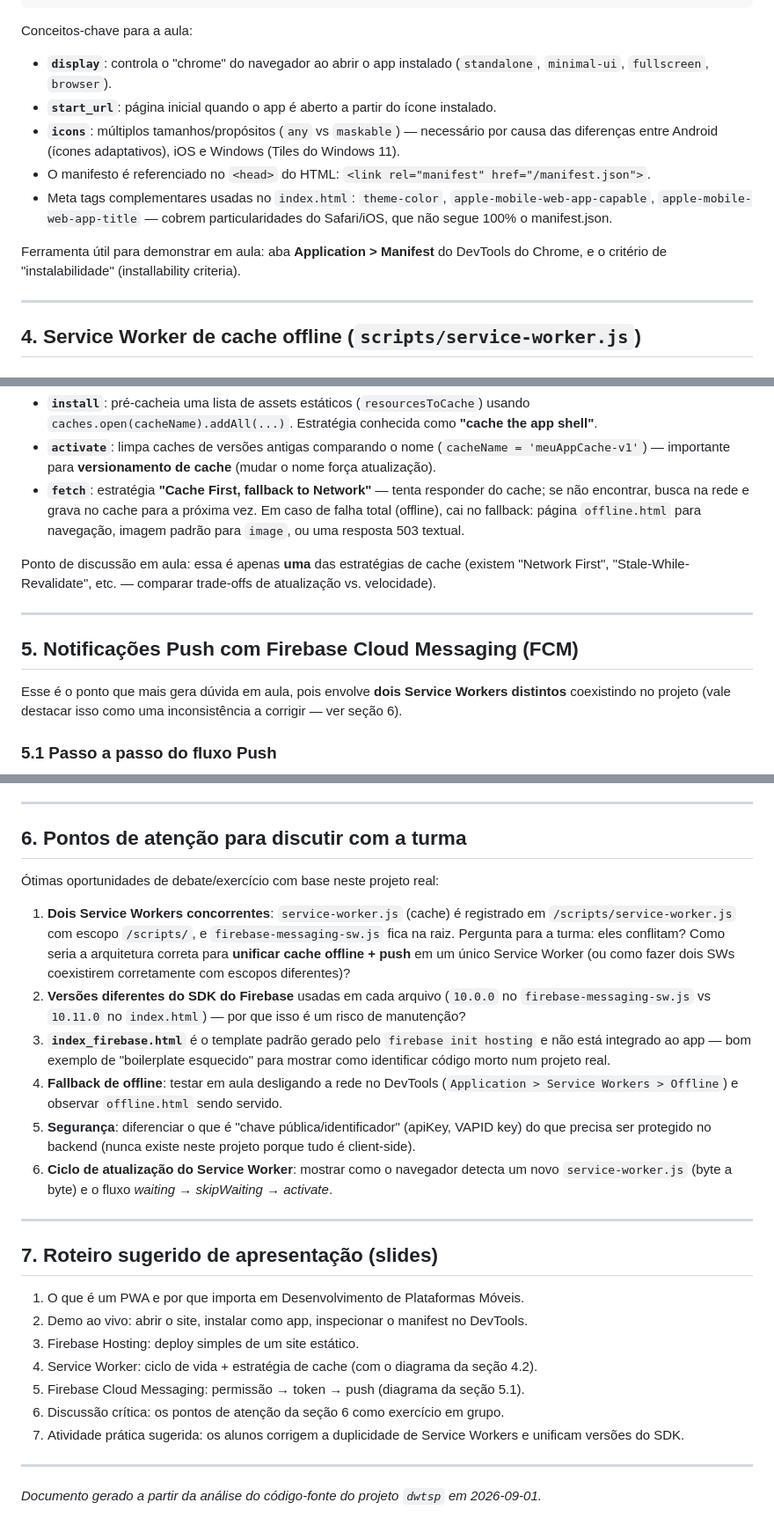
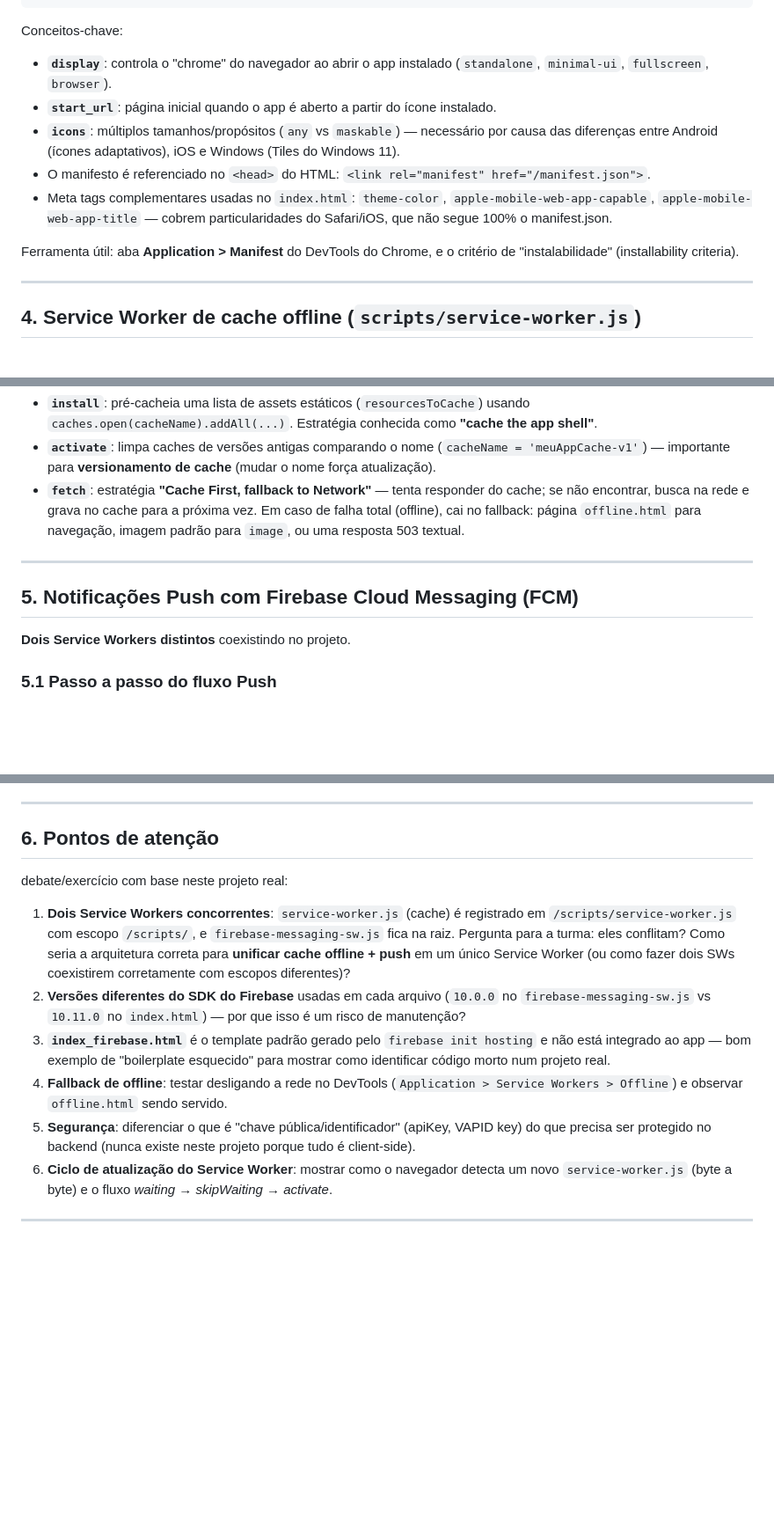
Before and after one commit to sandroaf/dwtsp, a Markdown page: docs/aula-pwa-firebase-push.md, 3 parts joined by grey strips. Shown at 88% size. Drawn GitHub-style; blank space fills up the shorter version.

Commit message:
Ajustes documentação .md

````diff
--- a/docs/aula-pwa-firebase-push.md
+++ b/docs/aula-pwa-firebase-push.md
@@ -101,14 +101,14 @@ O manifesto é o que permite "instalar" a aplicação como um app nativo:
 }
 ```
 
-Conceitos-chave para a aula:
+Conceitos-chave:
 - **`display`**: controla o "chrome" do navegador ao abrir o app instalado (`standalone`, `minimal-ui`, `fullscreen`, `browser`).
 - **`start_url`**: página inicial quando o app é aberto a partir do ícone instalado.
 - **`icons`**: múltiplos tamanhos/propósitos (`any` vs `maskable`) — necessário por causa das diferenças entre Android (ícones adaptativos), iOS e Windows (Tiles do Windows 11).
 - O manifesto é referenciado no `<head>` do HTML: `<link rel="manifest" href="/manifest.json">`.
 - Meta tags complementares usadas no `index.html`: `theme-color`, `apple-mobile-web-app-capable`, `apple-mobile-web-app-title` — cobrem particularidades do Safari/iOS, que não segue 100% o manifest.json.
 
-Ferramenta útil para demonstrar em aula: aba **Application > Manifest** do DevTools do Chrome, e o critério de "instalabilidade" (installability criteria).
+Ferramenta útil: aba **Application > Manifest** do DevTools do Chrome, e o critério de "instalabilidade" (installability criteria).
 
 ---
 
@@ -157,14 +157,12 @@ sequenceDiagram
 - **`activate`**: limpa caches de versões antigas comparando o nome (`cacheName = 'meuAppCache-v1'`) — importante para **versionamento de cache** (mudar o nome força atualização).
 - **`fetch`**: estratégia **"Cache First, fallback to Network"** — tenta responder do cache; se não encontrar, busca na rede e grava no cache para a próxima vez. Em caso de falha total (offline), cai no fallback: página `offline.html` para navegação, imagem padrão para `image`, ou uma resposta 503 textual.
 
-Ponto de discussão em aula: essa é apenas **uma** das estratégias de cache (existem "Network First", "Stale-While-Revalidate", etc. — comparar trade-offs de atualização vs. velocidade).
-
 ---
 
 ## 5. Notificações Push com Firebase Cloud Messaging (FCM)
 
-Esse é o ponto que mais gera dúvida em aula, pois envolve **dois Service Workers distintos**
-coexistindo no projeto (vale destacar isso como uma inconsistência a corrigir — ver seção 6).
+**Dois Service Workers distintos**
+coexistindo no projeto.
 
 ### 5.1 Passo a passo do fluxo Push
 
@@ -227,29 +225,15 @@ self.addEventListener('push', function(event) {
 
 ---
 
-## 6. Pontos de atenção para discutir com a turma
+## 6. Pontos de atenção
 
-Ótimas oportunidades de debate/exercício com base neste projeto real:
+debate/exercício com base neste projeto real:
 
 1. **Dois Service Workers concorrentes**: `service-worker.js` (cache) é registrado em `/scripts/service-worker.js` com escopo `/scripts/`, e `firebase-messaging-sw.js` fica na raiz. Pergunta para a turma: eles conflitam? Como seria a arquitetura correta para **unificar cache offline + push** em um único Service Worker (ou como fazer dois SWs coexistirem corretamente com escopos diferentes)?
 2. **Versões diferentes do SDK do Firebase** usadas em cada arquivo (`10.0.0` no `firebase-messaging-sw.js` vs `10.11.0` no `index.html`) — por que isso é um risco de manutenção?
 3. **`index_firebase.html`** é o template padrão gerado pelo `firebase init hosting` e não está integrado ao app — bom exemplo de "boilerplate esquecido" para mostrar como identificar código morto num projeto real.
-4. **Fallback de offline**: testar em aula desligando a rede no DevTools (`Application > Service Workers > Offline`) e observar `offline.html` sendo servido.
+4. **Fallback de offline**: testar desligando a rede no DevTools (`Application > Service Workers > Offline`) e observar `offline.html` sendo servido.
 5. **Segurança**: diferenciar o que é "chave pública/identificador" (apiKey, VAPID key) do que precisa ser protegido no backend (nunca existe neste projeto porque tudo é client-side).
 6. **Ciclo de atualização do Service Worker**: mostrar como o navegador detecta um novo `service-worker.js` (byte a byte) e o fluxo *waiting → skipWaiting → activate*.
 
 ---
-
-## 7. Roteiro sugerido de apresentação (slides)
-
-1. O que é um PWA e por que importa em Desenvolvimento de Plataformas Móveis.
-2. Demo ao vivo: abrir o site, instalar como app, inspecionar o manifest no DevTools.
-3. Firebase Hosting: deploy simples de um site estático.
-4. Service Worker: ciclo de vida + estratégia de cache (com o diagrama da seção 4.2).
-5. Firebase Cloud Messaging: permissão → token → push (diagrama da seção 5.1).
-6. Discussão crítica: os pontos de atenção da seção 6 como exercício em grupo.
-7. Atividade prática sugerida: os alunos corrigem a duplicidade de Service Workers e unificam versões do SDK.
-
----
-
-*Documento gerado a partir da análise do código-fonte do projeto `dwtsp` em 2026-09-01.*
````
Also changed, not shown: other parts of docs/aula-pwa-firebase-push.md (+1 -1 lines).
